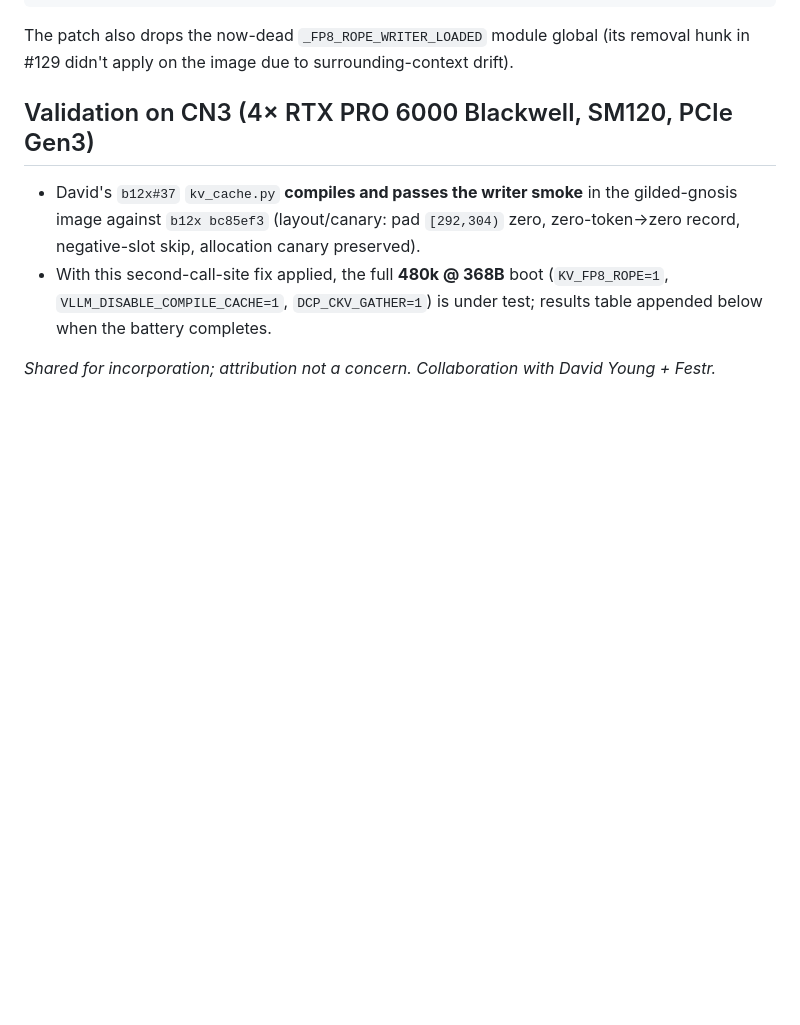
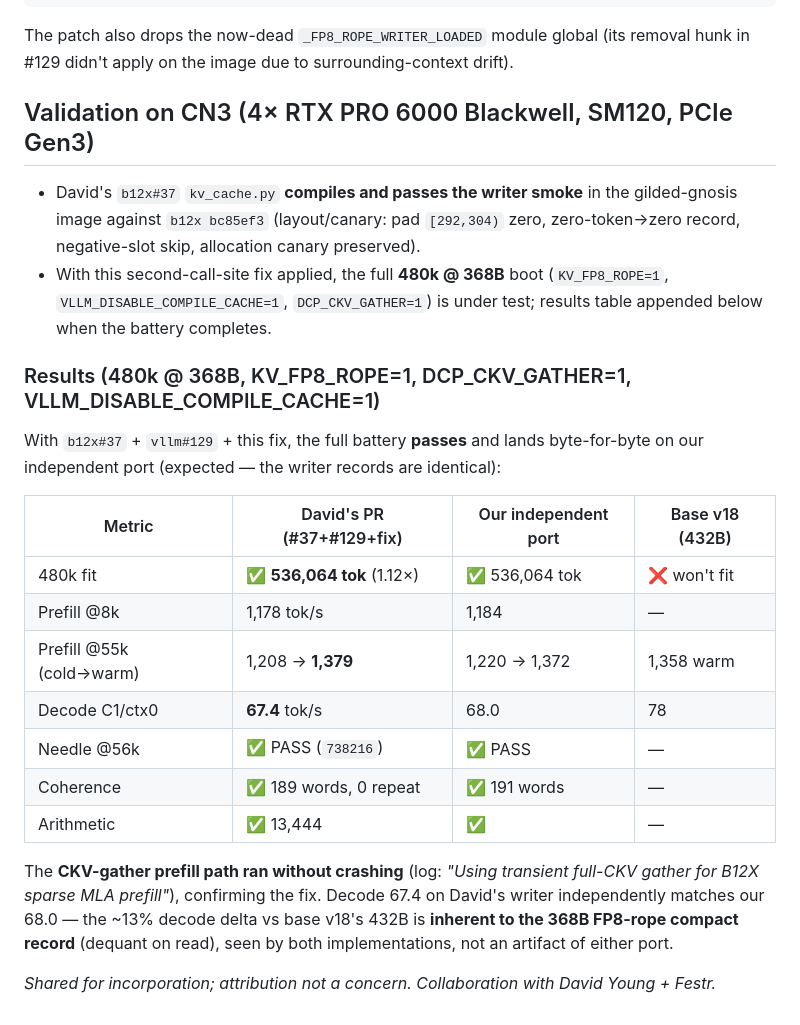
Before and after one commit to yatesdr/glm52-opt, a Markdown page: contrib/david-pr-gilded-gnosis-fix/README.md, the part around the change. Rendered like a GitHub page; blank space fills up the shorter version.

Commit message:
david-pr fix: add CN3 validation results (identical to our port)
480k@368 battery passes with b12x#37 + vllm#129 + the 2nd-callsite fix:
536,064 pool, prefill 1,379 warm @55k, decode 67.4, needle@56k + coherence +
arithmetic PASS. CKV-gather prefill ran without crashing (fix confirmed).
Decode 67.4 matches our 68.0 -> the ~13% decode delta vs 432B is inherent to
the 368B compact record, seen by both writers.

Claude-Session: https://claude.ai/code/session_0111vBihyAZfA31j2LGkXPsw

```diff
--- a/contrib/david-pr-gilded-gnosis-fix/README.md
+++ b/contrib/david-pr-gilded-gnosis-fix/README.md
@@ -62,7 +62,26 @@ removal hunk in #129 didn't apply on the image due to surrounding-context drift)
   (`KV_FP8_ROPE=1`, `VLLM_DISABLE_COMPILE_CACHE=1`, `DCP_CKV_GATHER=1`) is under
   test; results table appended below when the battery completes.
 
-<!-- RESULTS-PLACEHOLDER -->
+### Results (480k @ 368B, KV_FP8_ROPE=1, DCP_CKV_GATHER=1, VLLM_DISABLE_COMPILE_CACHE=1)
+
+With `b12x#37` + `vllm#129` + this fix, the full battery **passes** and lands
+byte-for-byte on our independent port (expected — the writer records are identical):
+
+| Metric | David's PR (#37+#129+fix) | Our independent port | Base v18 (432B) |
+|---|---|---|---|
+| 480k fit | ✅ **536,064 tok** (1.12×) | ✅ 536,064 tok | ❌ won't fit |
+| Prefill @8k | 1,178 tok/s | 1,184 | — |
+| Prefill @55k (cold→warm) | 1,208 → **1,379** | 1,220 → 1,372 | 1,358 warm |
+| Decode C1/ctx0 | **67.4** tok/s | 68.0 | 78 |
+| Needle @56k | ✅ PASS (`738216`) | ✅ PASS | — |
+| Coherence | ✅ 189 words, 0 repeat | ✅ 191 words | — |
+| Arithmetic | ✅ 13,444 | ✅ | — |
+
+The **CKV-gather prefill path ran without crashing** (log: *"Using transient
+full-CKV gather for B12X sparse MLA prefill"*), confirming the fix. Decode 67.4 on
+David's writer independently matches our 68.0 — the ~13% decode delta vs base v18's
+432B is **inherent to the 368B FP8-rope compact record** (dequant on read), seen by
+both implementations, not an artifact of either port.
 
 *Shared for incorporation; attribution not a concern. Collaboration with
 David Young + Festr.*
```
